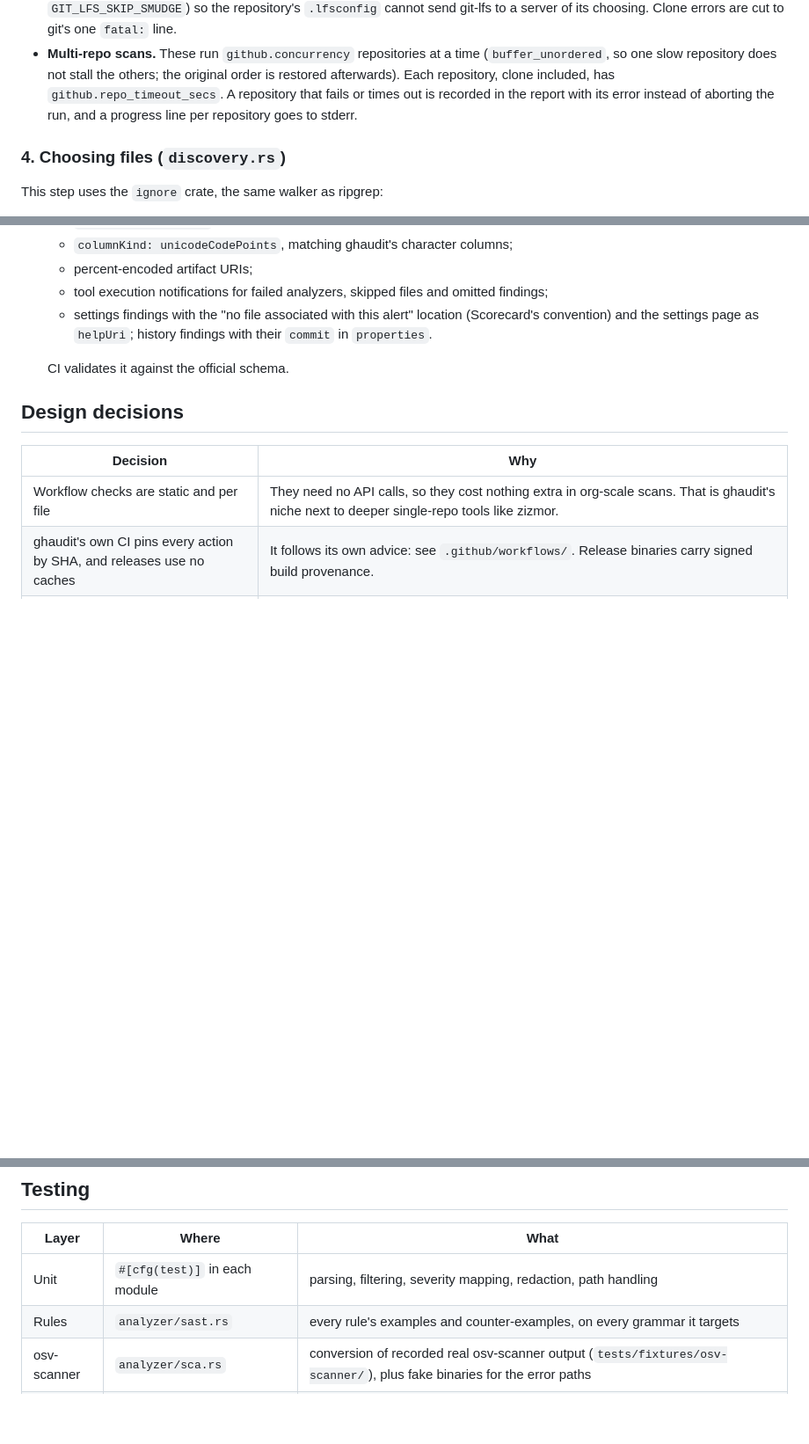
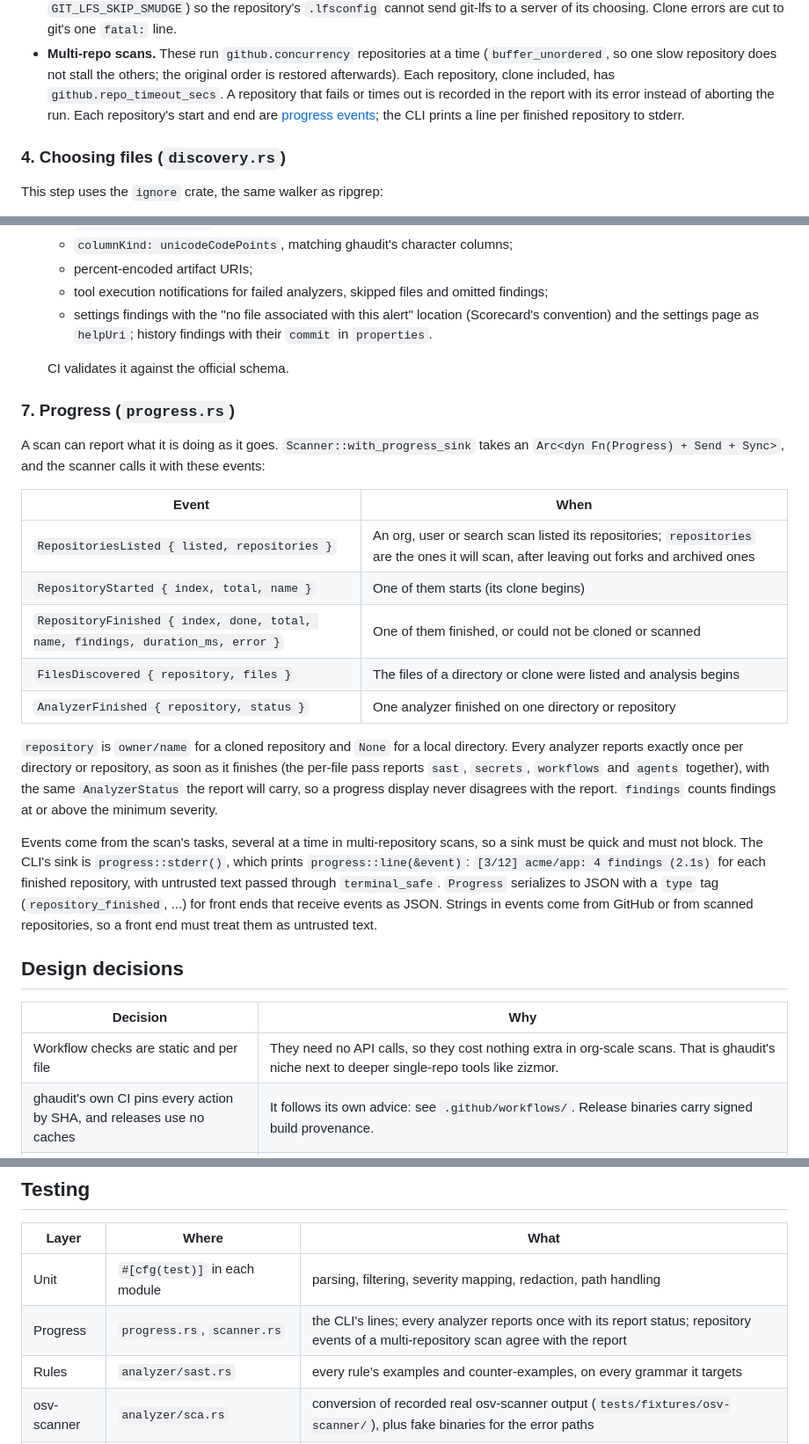
Before and after one commit to Divhanthelion/ghaudit, a Markdown page: docs/ARCHITECTURE.md, 3 parts joined by grey strips. Shown at 88% size. Rendered like a GitHub page; blank space fills up the shorter version.

Commit message:
Document the progress API
Co-Authored-By: Claude Opus 5.5 <noreply@anthropic.com>

```diff
--- a/docs/ARCHITECTURE.md
+++ b/docs/ARCHITECTURE.md
@@ -81,8 +81,9 @@ GitHub Enterprise host of `github.api_url`): `gitlab.com/a/b` is an error, not a
   (`buffer_unordered`, so one slow repository does not stall the others; the original
   order is restored afterwards). Each repository, clone included, has
   `github.repo_timeout_secs`. A repository that fails or times out is recorded in the
-  report with its error instead of aborting the run, and a progress line per repository
-  goes to stderr.
+  report with its error instead of aborting the run. Each repository's start and end
+  are [progress events](#7-progress-progressrs); the CLI prints a line per finished
+  repository to stderr.
 
 ### 4. Choosing files (`discovery.rs`)
 
@@ -432,6 +433,33 @@ The three formats:
 
   CI validates it against the official schema.
 
+### 7. Progress (`progress.rs`)
+
+A scan can report what it is doing as it goes. `Scanner::with_progress_sink` takes an
+`Arc<dyn Fn(Progress) + Send + Sync>`, and the scanner calls it with these events:
+
+| Event | When |
+|---|---|
+| `RepositoriesListed { listed, repositories }` | An org, user or search scan listed its repositories; `repositories` are the ones it will scan, after leaving out forks and archived ones |
+| `RepositoryStarted { index, total, name }` | One of them starts (its clone begins) |
+| `RepositoryFinished { index, done, total, name, findings, duration_ms, error }` | One of them finished, or could not be cloned or scanned |
+| `FilesDiscovered { repository, files }` | The files of a directory or clone were listed and analysis begins |
+| `AnalyzerFinished { repository, status }` | One analyzer finished on one directory or repository |
+
+`repository` is `owner/name` for a cloned repository and `None` for a local directory.
+Every analyzer reports exactly once per directory or repository, as soon as it finishes
+(the per-file pass reports `sast`, `secrets`, `workflows` and `agents` together), with
+the same `AnalyzerStatus` the report will carry, so a progress display never disagrees
+with the report. `findings` counts findings at or above the minimum severity.
+
+Events come from the scan's tasks, several at a time in multi-repository scans, so a
+sink must be quick and must not block. The CLI's sink is `progress::stderr()`, which
+prints `progress::line(&event)`: `[3/12] acme/app: 4 findings (2.1s)` for each
+finished repository, with untrusted text passed through `terminal_safe`. `Progress`
+serializes to JSON with a `type` tag (`repository_finished`, ...) for front ends that
+receive events as JSON. Strings in events come from GitHub or from scanned
+repositories, so a front end must treat them as untrusted text.
+
 ## Design decisions
 
 | Decision | Why |
@@ -453,6 +481,7 @@ The three formats:
 | Layer | Where | What |
 |---|---|---|
 | Unit | `#[cfg(test)]` in each module | parsing, filtering, severity mapping, redaction, path handling |
+| Progress | `progress.rs`, `scanner.rs` | the CLI's lines; every analyzer reports once with its report status; repository events of a multi-repository scan agree with the report |
 | Rules | `analyzer/sast.rs` | every rule's examples and counter-examples, on every grammar it targets |
 | osv-scanner | `analyzer/sca.rs` | conversion of recorded real osv-scanner output (`tests/fixtures/osv-scanner/`), plus fake binaries for the error paths |
 | GitHub API | `github.rs` | pagination and errors against an in-process mock HTTP server |
```
Also changed, not shown: CHANGELOG.md (+7 -0 lines).
